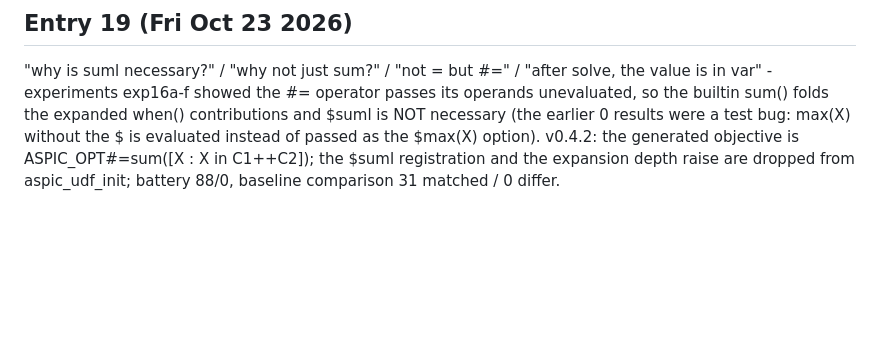
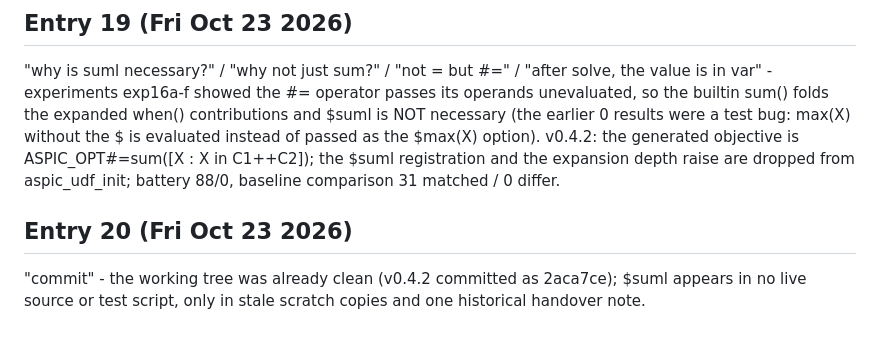
Before and after one commit to picat-lang/Picat, a Markdown page: user_input.md, the part around the change. Rendered like a GitHub page; blank space fills up the shorter version.

Commit message:
user_input: entries 19-20 (the sum() objective verification and the $suml removal check)

```diff
--- a/user_input.md
+++ b/user_input.md
@@ -141,3 +141,9 @@ $max(X) option). v0.4.2: the generated objective is
 ASPIC_OPT#=sum([X : X in C1++C2]); the $suml registration and the expansion
 depth raise are dropped from aspic_udf_init; battery 88/0, baseline
 comparison 31 matched / 0 differ.
+
+## Entry 20 (Fri Oct 23 2026)
+
+"commit" - the working tree was already clean (v0.4.2 committed as 2aca7ce);
+$suml appears in no live source or test script, only in stale scratch
+copies and one historical handover note.
```
